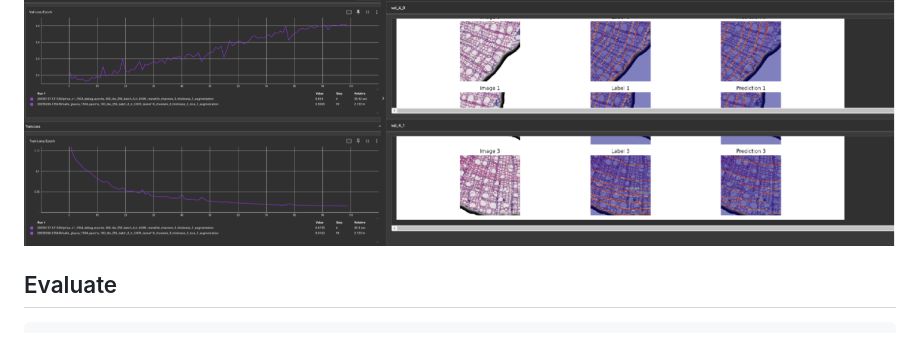
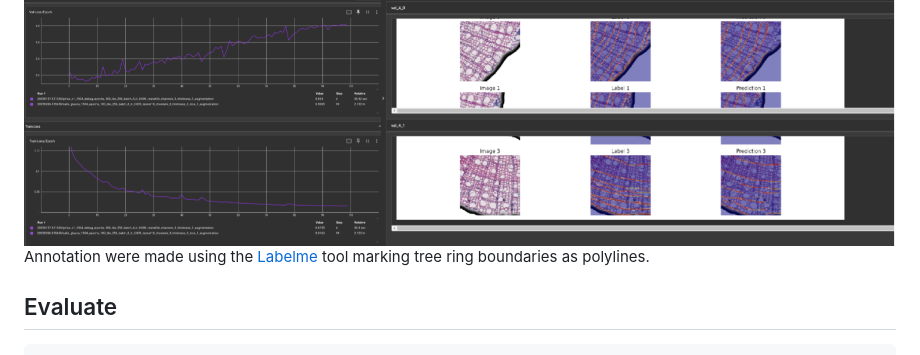
Before and after one commit to hmarichal93/deepcstrd, a Markdown page: README.md, the part around the change. Rendered like a GitHub page.

Commit message:
added annotation link tool

````diff
--- a/README.md
+++ b/README.md
@@ -103,6 +103,8 @@ tensorboard --logdir=SAVE_DIR
     <img src="assets/tensorboard.png" alt="Example input image and detected tree rings"/>
 </div>
 
+Annotation were made using the [Labelme](https://github.com/wkentaro/labelme) tool marking tree ring boundaries as polylines.
+
 ## Evaluate
 
 ```bash
````
